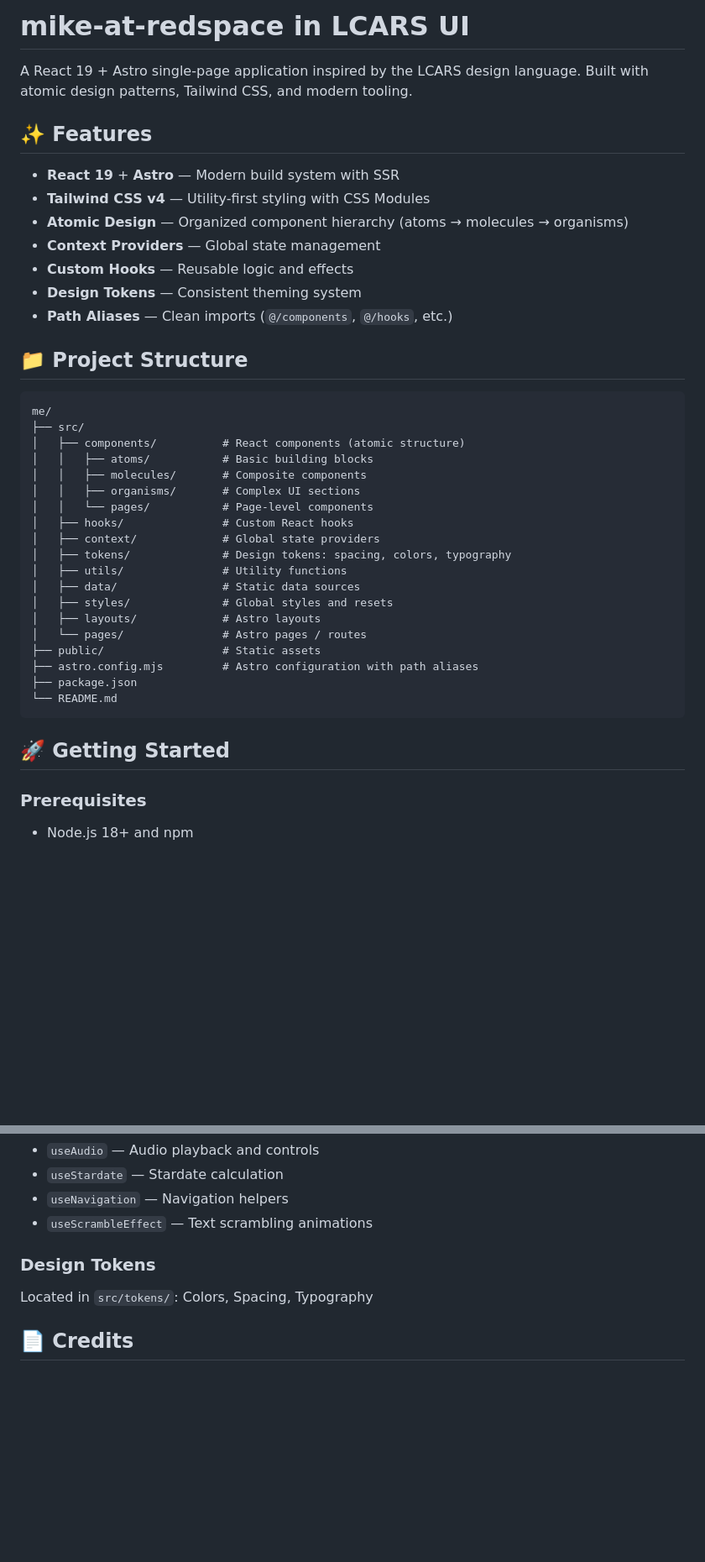
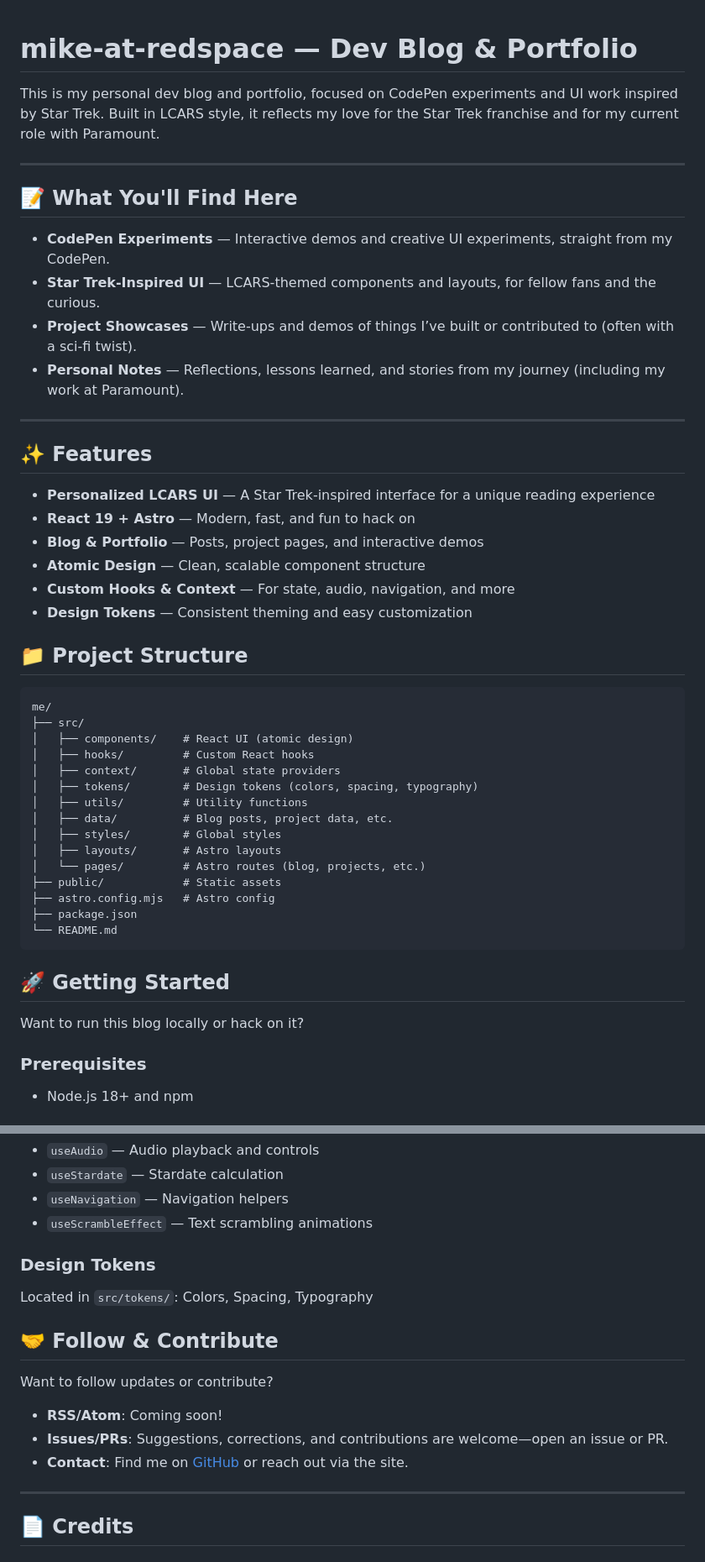
Before and after one commit to mike-at-redspace/me, a Markdown page: README.md, 2 parts joined by grey strips. Shown at 84% size. GitHub-like rendering; blank space fills up the shorter version.

````diff
--- a/README.md
+++ b/README.md
@@ -1,42 +1,51 @@
-# mike-at-redspace in LCARS UI
 
-A React 19 + Astro single-page application inspired by the LCARS design language. Built with atomic design patterns, Tailwind CSS, and modern tooling.
+# mike-at-redspace — Dev Blog & Portfolio
+
+This is my personal dev blog and portfolio, focused on CodePen experiments and UI work inspired by Star Trek. Built in LCARS style, it reflects my love for the Star Trek franchise and for my current role with Paramount.
+
+---
+
+## 📝 What You'll Find Here
+
+- **CodePen Experiments** — Interactive demos and creative UI experiments, straight from my CodePen.
+- **Star Trek-Inspired UI** — LCARS-themed components and layouts, for fellow fans and the curious.
+- **Project Showcases** — Write-ups and demos of things I’ve built or contributed to (often with a sci-fi twist).
+- **Personal Notes** — Reflections, lessons learned, and stories from my journey (including my work at Paramount).
+
+---
 
 ## ✨ Features
 
-- **React 19** + **Astro** — Modern build system with SSR
-- **Tailwind CSS v4** — Utility-first styling with CSS Modules
-- **Atomic Design** — Organized component hierarchy (atoms → molecules → organisms)
-- **Context Providers** — Global state management
-- **Custom Hooks** — Reusable logic and effects
-- **Design Tokens** — Consistent theming system
-- **Path Aliases** — Clean imports (`@/components`, `@/hooks`, etc.)
+- **Personalized LCARS UI** — A Star Trek-inspired interface for a unique reading experience
+- **React 19 + Astro** — Modern, fast, and fun to hack on
+- **Blog & Portfolio** — Posts, project pages, and interactive demos
+- **Atomic Design** — Clean, scalable component structure
+- **Custom Hooks & Context** — For state, audio, navigation, and more
+- **Design Tokens** — Consistent theming and easy customization
 
 ## 📁 Project Structure
 
 ```
 me/
 ├── src/
-│   ├── components/          # React components (atomic structure)
-│   │   ├── atoms/           # Basic building blocks
-│   │   ├── molecules/       # Composite components
-│   │   ├── organisms/       # Complex UI sections
-│   │   └── pages/           # Page-level components
-│   ├── hooks/               # Custom React hooks
-│   ├── context/             # Global state providers
-│   ├── tokens/              # Design tokens: spacing, colors, typography
-│   ├── utils/               # Utility functions
-│   ├── data/                # Static data sources
-│   ├── styles/              # Global styles and resets
-│   ├── layouts/             # Astro layouts
-│   └── pages/               # Astro pages / routes
-├── public/                  # Static assets
-├── astro.config.mjs         # Astro configuration with path aliases
+│   ├── components/    # React UI (atomic design)
+│   ├── hooks/         # Custom React hooks
+│   ├── context/       # Global state providers
+│   ├── tokens/        # Design tokens (colors, spacing, typography)
+│   ├── utils/         # Utility functions
+│   ├── data/          # Blog posts, project data, etc.
+│   ├── styles/        # Global styles
+│   ├── layouts/       # Astro layouts
+│   └── pages/         # Astro routes (blog, projects, etc.)
+├── public/            # Static assets
+├── astro.config.mjs   # Astro config
 ├── package.json
 └── README.md
 ```
 
 ## 🚀 Getting Started
+
+Want to run this blog locally or hack on it?
 
 ### Prerequisites
 
@@ -106,6 +115,16 @@ React Context providers:
 
 Located in `src/tokens/`: Colors, Spacing, Typography
 
+## 🤝 Follow & Contribute
+
+Want to follow updates or contribute?
+
+- **RSS/Atom**: Coming soon!
+- **Issues/PRs**: Suggestions, corrections, and contributions are welcome—open an issue or PR.
+- **Contact**: Find me on [GitHub](https://github.com/mike-at-redspace) or reach out via the site.
+
+---
+
 ## 📄 Credits
 
 ### Dependencies
````
Also changed, not shown: other parts of README.md (+2 -2 lines).
